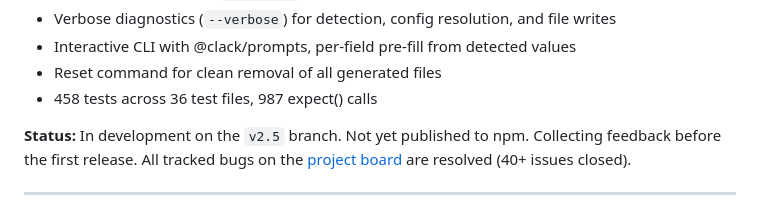
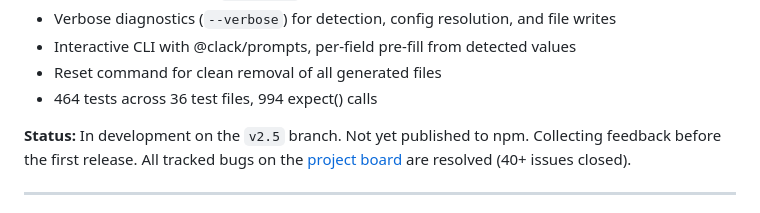
Before and after one commit to strapi-community/strapi-tool-dockerize, a Markdown page: ROADMAP.md, the part around the change. GitHub-like rendering.

```diff
--- a/ROADMAP.md
+++ b/ROADMAP.md
@@ -24,7 +24,7 @@ Complete ground-up rewrite in TypeScript with Bun. The v1 codebase is gone.
 - Verbose diagnostics (`--verbose`) for detection, config resolution, and file writes
 - Interactive CLI with @clack/prompts, per-field pre-fill from detected values
 - Reset command for clean removal of all generated files
-- 458 tests across 36 test files, 987 expect() calls
+- 464 tests across 36 test files, 994 expect() calls
 
 **Status:** In development on the `v2.5` branch. Not yet published to npm. Collecting feedback before the first release. All tracked bugs on the [project board](https://github.com/orgs/strapi-community/projects/8) are resolved (40+ issues closed).
 
```
Also changed, not shown: README.md (+1 -1 lines).
